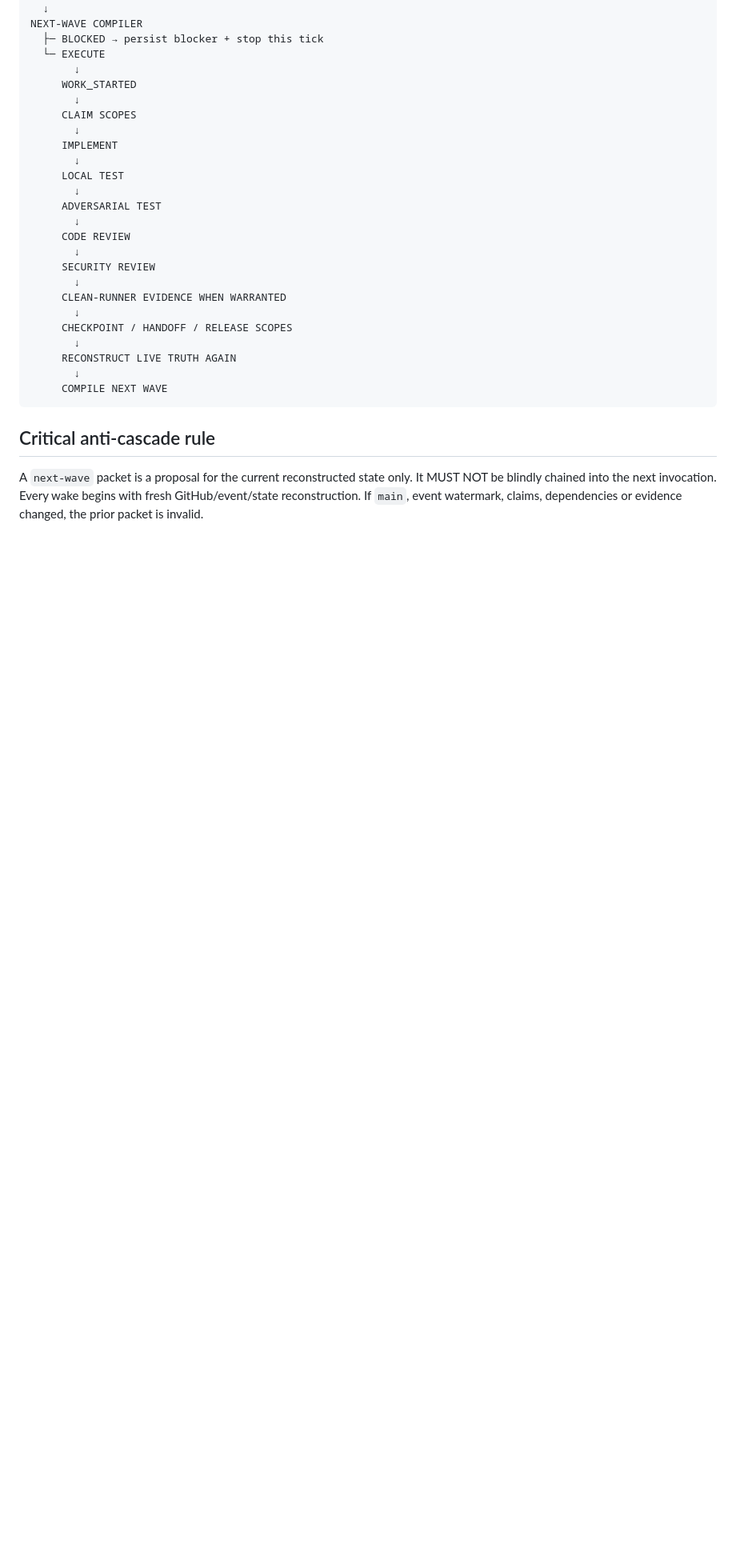
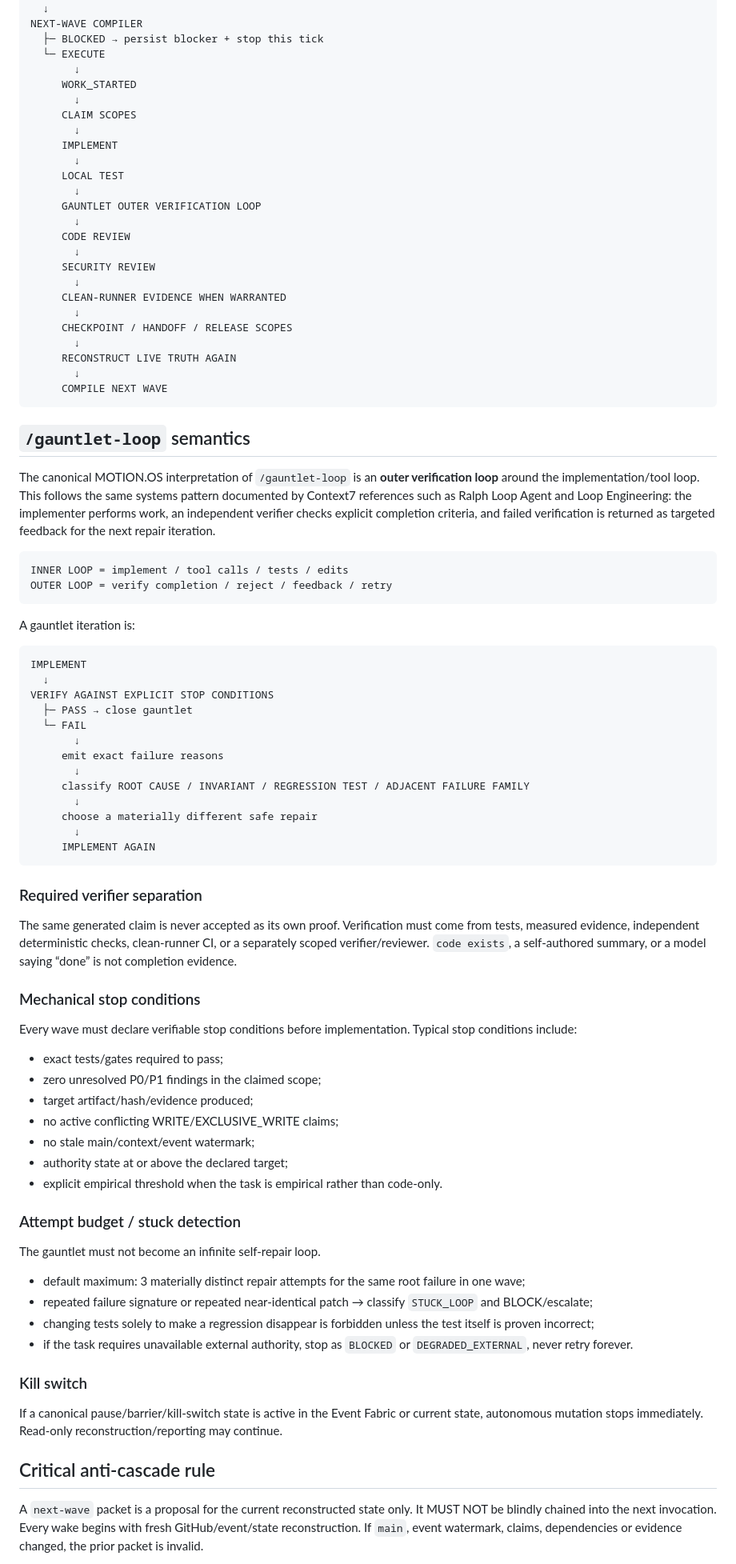
Before and after one commit to rotprods/motion-OS, a Markdown page: coordination/AUTONOMOUS_EXECUTION_LOOP.md, the part around one of its changes. Shown at 80% size. Drawn GitHub-style; blank space fills up the shorter version.

Commit message:
docs(coordination): formalize gauntlet outer verification loop

````diff
--- a/coordination/AUTONOMOUS_EXECUTION_LOOP.md
+++ b/coordination/AUTONOMOUS_EXECUTION_LOOP.md
@@ -38,7 +38,7 @@ NEXT-WAVE COMPILER
        ↓
      LOCAL TEST
        ↓
-     ADVERSARIAL TEST
+     GAUNTLET OUTER VERIFICATION LOOP
        ↓
      CODE REVIEW
        ↓
@@ -53,5 +53,54 @@ NEXT-WAVE COMPILER
      COMPILE NEXT WAVE
 ```
 
+## `/gauntlet-loop` semantics
+The canonical MOTION.OS interpretation of `/gauntlet-loop` is an **outer verification loop** around the implementation/tool loop. This follows the same systems pattern documented by Context7 references such as Ralph Loop Agent and Loop Engineering: the implementer performs work, an independent verifier checks explicit completion criteria, and failed verification is returned as targeted feedback for the next repair iteration.
+
+```text
+INNER LOOP = implement / tool calls / tests / edits
+OUTER LOOP = verify completion / reject / feedback / retry
+```
+
+A gauntlet iteration is:
+
+```text
+IMPLEMENT
+  ↓
+VERIFY AGAINST EXPLICIT STOP CONDITIONS
+  ├─ PASS → close gauntlet
+  └─ FAIL
+       ↓
+     emit exact failure reasons
+       ↓
+     classify ROOT CAUSE / INVARIANT / REGRESSION TEST / ADJACENT FAILURE FAMILY
+       ↓
+     choose a materially different safe repair
+       ↓
+     IMPLEMENT AGAIN
+```
+
+### Required verifier separation
+The same generated claim is never accepted as its own proof. Verification must come from tests, measured evidence, independent deterministic checks, clean-runner CI, or a separately scoped verifier/reviewer. `code exists`, a self-authored summary, or a model saying “done” is not completion evidence.
+
+### Mechanical stop conditions
+Every wave must declare verifiable stop conditions before implementation. Typical stop conditions include:
+- exact tests/gates required to pass;
+- zero unresolved P0/P1 findings in the claimed scope;
+- target artifact/hash/evidence produced;
+- no active conflicting WRITE/EXCLUSIVE_WRITE claims;
+- no stale main/context/event watermark;
+- authority state at or above the declared target;
+- explicit empirical threshold when the task is empirical rather than code-only.
+
+### Attempt budget / stuck detection
+The gauntlet must not become an infinite self-repair loop.
+- default maximum: 3 materially distinct repair attempts for the same root failure in one wave;
+- repeated failure signature or repeated near-identical patch → classify `STUCK_LOOP` and BLOCK/escalate;
+- changing tests solely to make a regression disappear is forbidden unless the test itself is proven incorrect;
+- if the task requires unavailable external authority, stop as `BLOCKED` or `DEGRADED_EXTERNAL`, never retry forever.
+
+### Kill switch
+If a canonical pause/barrier/kill-switch state is active in the Event Fabric or current state, autonomous mutation stops immediately. Read-only reconstruction/reporting may continue.
+
 ## Critical anti-cascade rule
 A `next-wave` packet is a proposal for the current reconstructed state only. It MUST NOT be blindly chained into the next invocation. Every wake begins with fresh GitHub/event/state reconstruction. If `main`, event watermark, claims, dependencies or evidence changed, the prior packet is invalid.
````
Also changed, not shown: other parts of coordination/AUTONOMOUS_EXECUTION_LOOP.md (+21 -0 lines).
